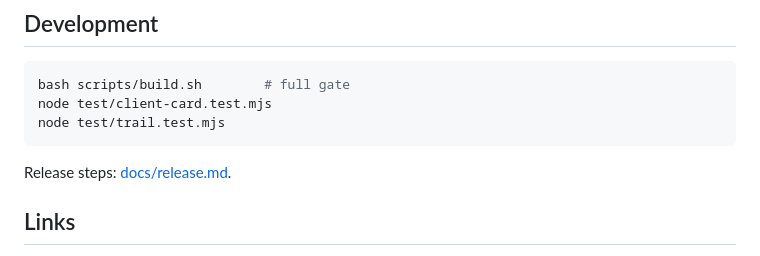
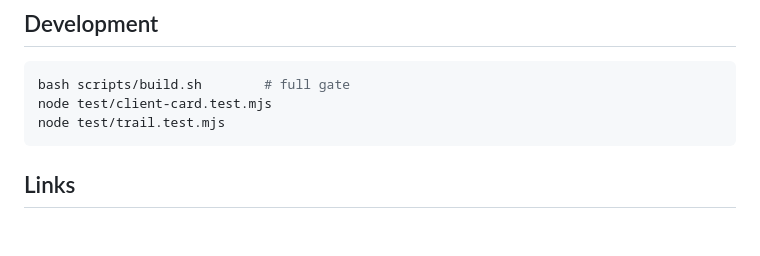
Before and after one commit to BuvkB/dsh-vaultwarden, a Markdown page: README.en.md, the part around the change. Rendered like a GitHub page; blank space fills up the shorter version.

````diff
--- a/README.en.md
+++ b/README.en.md
@@ -72,8 +72,6 @@ node test/client-card.test.mjs
 node test/trail.test.mjs
 ```
 
-Release steps: [docs/release.md](docs/release.md).
-
 ## Links
 
 - [GitHub Releases](https://github.com/BuvkB/dsh-vaultwarden/releases)
````
Also changed, not shown: README.md (+0 -2 lines).
